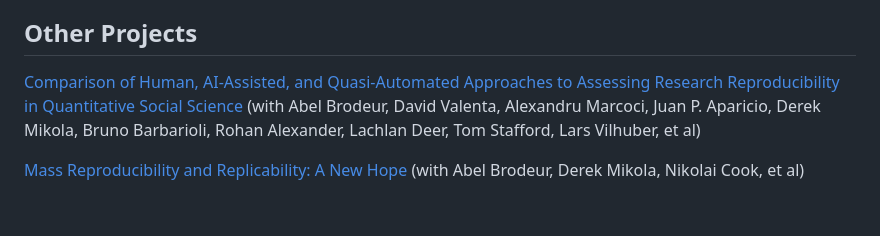
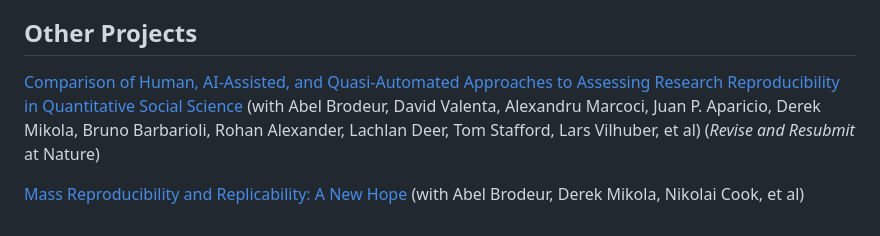
Before and after one commit to sumitrmishra/sumitrmishra.github.io, a Markdown page: papers.md, the part around the change. Rendered like a GitHub page.

Commit message:
updated paper list

```diff
--- a/papers.md
+++ b/papers.md
@@ -59,6 +59,6 @@ Scheduled Areas by Gulzar et. al. (2023)" (with [Utkarsh Choudhary](https://site
 
 
 ## Other Projects
-[Comparison of Human, AI-Assisted, and Quasi-Automated Approaches to Assessing Research Reproducibility in Quantitative Social Science](https://www.econstor.eu/bitstream/10419/308508/1/I4R-DP195.pdf) (with Abel Brodeur, David Valenta, Alexandru Marcoci, Juan P. Aparicio, Derek Mikola, Bruno Barbarioli, Rohan Alexander, Lachlan Deer, Tom Stafford, Lars Vilhuber, et al)
+[Comparison of Human, AI-Assisted, and Quasi-Automated Approaches to Assessing Research Reproducibility in Quantitative Social Science](https://www.econstor.eu/bitstream/10419/308508/1/I4R-DP195.pdf) (with Abel Brodeur, David Valenta, Alexandru Marcoci, Juan P. Aparicio, Derek Mikola, Bruno Barbarioli, Rohan Alexander, Lachlan Deer, Tom Stafford, Lars Vilhuber, et al) (_Revise and Resubmit_ at Nature)
 
 [Mass Reproducibility and Replicability: A New Hope](https://docs.iza.org/dp16912.pdf) (with Abel Brodeur, Derek Mikola, Nikolai Cook, et al)
```
